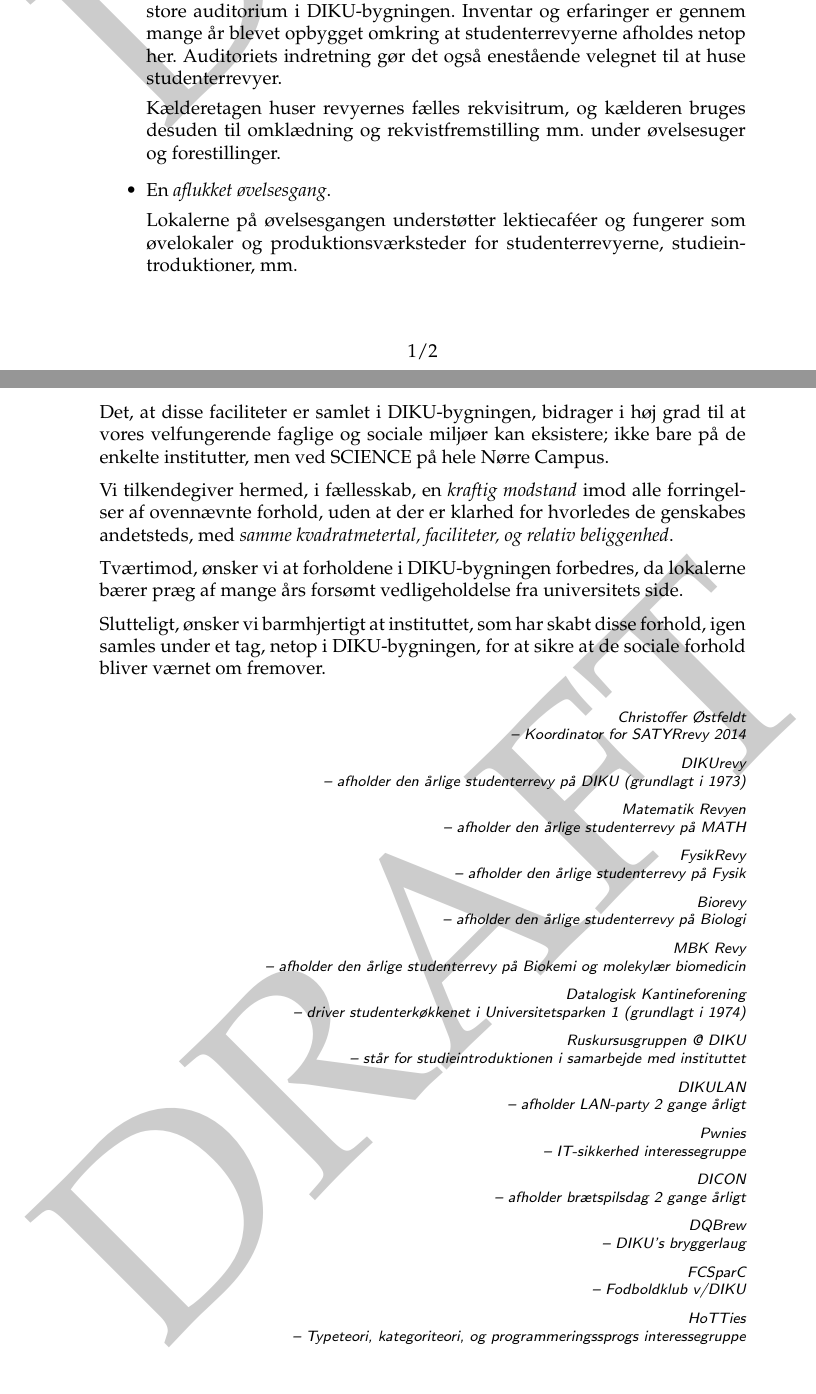
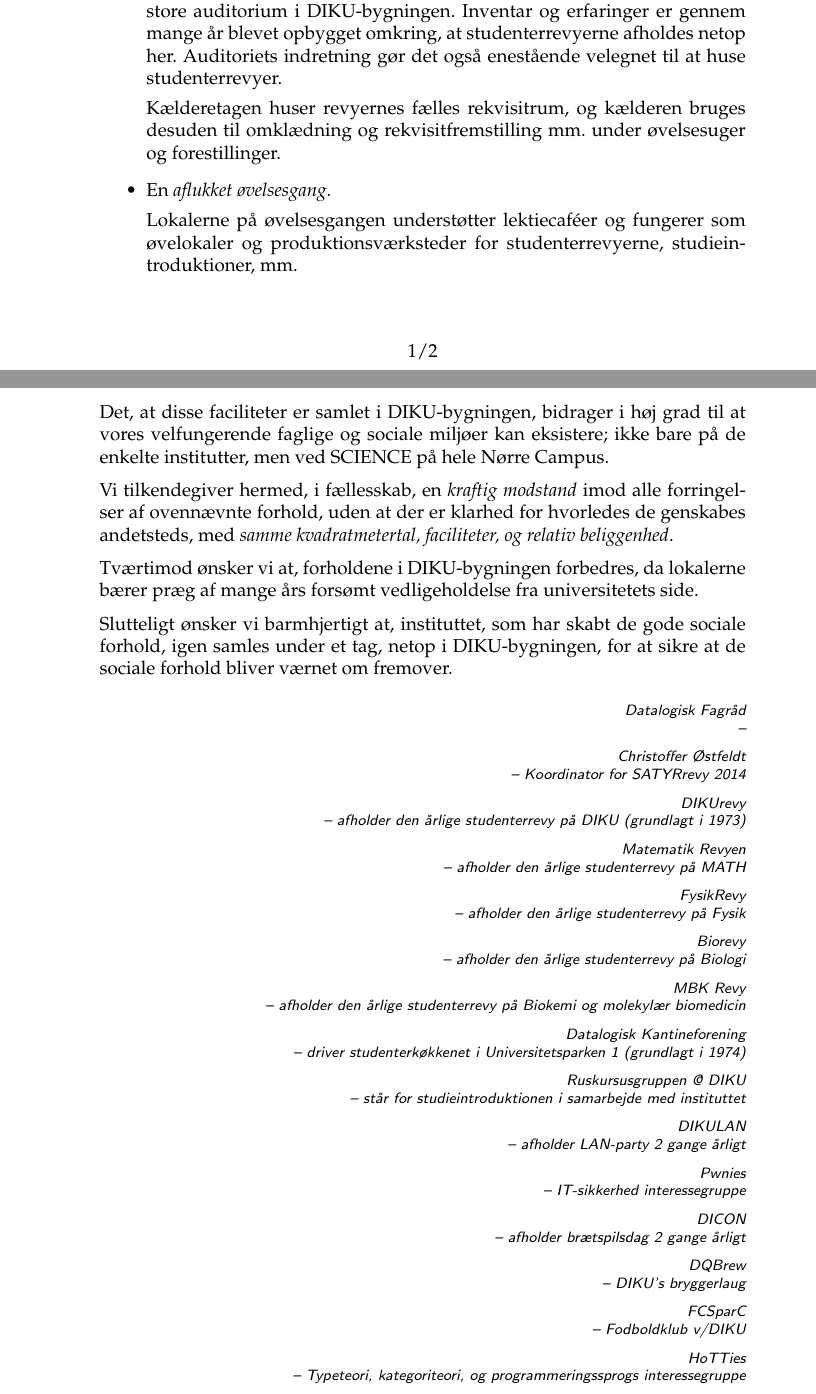
Before and after one commit to datalogisk-fagraad/math-diku-fusion, a LaTeX document (udtalelse-fra-de-sociale-foreninger/udtalelse-fra-de-sociale-foreninger.tex): two parts of pages 1 and 2 of 2, joined at a grey line, cut so that both start at the same text. Compiled offline with pdfLaTeX.

Commit message:
et par rettelser

```diff
--- a/udtalelse-fra-de-sociale-foreninger/udtalelse-fra-de-sociale-foreninger.tex
+++ b/udtalelse-fra-de-sociale-foreninger/udtalelse-fra-de-sociale-foreninger.tex
@@ -19,9 +19,9 @@
 \setlength{\parskip}{0.2cm}
 \setlength{\parindent}{0cm}
 
-\usepackage{draftwatermark}
-\SetWatermarkText{DRAFT}
-\SetWatermarkScale{1}
+%\usepackage{draftwatermark}
+%\SetWatermarkText{DRAFT}
+%\SetWatermarkScale{1}
 
 \begin{document}
 
@@ -71,12 +71,13 @@
 
   Samtlige studenterrevyer ved SCIENCE (NC) afholder deres revyer i
   det store auditorium i DIKU-bygningen. Inventar og erfaringer er
-  gennem mange år blevet opbygget omkring at studenterrevyerne
+  gennem mange år blevet opbygget omkring, at studenterrevyerne
   afholdes netop her. Auditoriets indretning gør det også enestående
   velegnet til at huse studenterrevyer.
 
   Kælderetagen huser revyernes fælles rekvisitrum, og kælderen bruges desuden
-  til omklædning og rekvistfremstilling mm. under øvelsesuger og forestillinger.
+  til omklædning og rekvisitfremstilling mm. under øvelsesuger og
+  forestillinger.
 
 \item En \emph{aflukket øvelsesgang}.
 
@@ -96,17 +97,20 @@
 hvorledes de genskabes andetsteds, med \emph{samme kvadratmetertal,
   faciliteter, og relativ beliggenhed}.
 
-Tværtimod, ønsker vi at forholdene i DIKU-bygningen forbedres, da
+Tværtimod ønsker vi at, forholdene i DIKU-bygningen forbedres, da
 lokalerne bærer præg af mange års forsømt vedligeholdelse fra
-universitets side.
+universitetets side.
 
-Slutteligt, ønsker vi barmhjertigt at instituttet, som har skabt disse
-forhold, igen samles under et tag, netop i DIKU-bygningen, for at
-sikre at de sociale forhold bliver værnet om fremover.
+Slutteligt ønsker vi barmhjertigt at, instituttet, som har skabt de gode
+sociale forhold, igen samles under et tag, netop i DIKU-bygningen, for at sikre
+at de sociale forhold bliver værnet om fremover.
 
 \begin{flushright}
 
 \footnotesize\sffamily\itshape
+
+Datalogisk Fagråd \\
+--
 
 Christoffer Østfeldt \\
 -- Koordinator for SATYRrevy 2014
```
Also changed, not shown: udtalelse-fra-de-sociale-foreninger/udtalelse-fra-de-sociale-foreninger.pdf.
